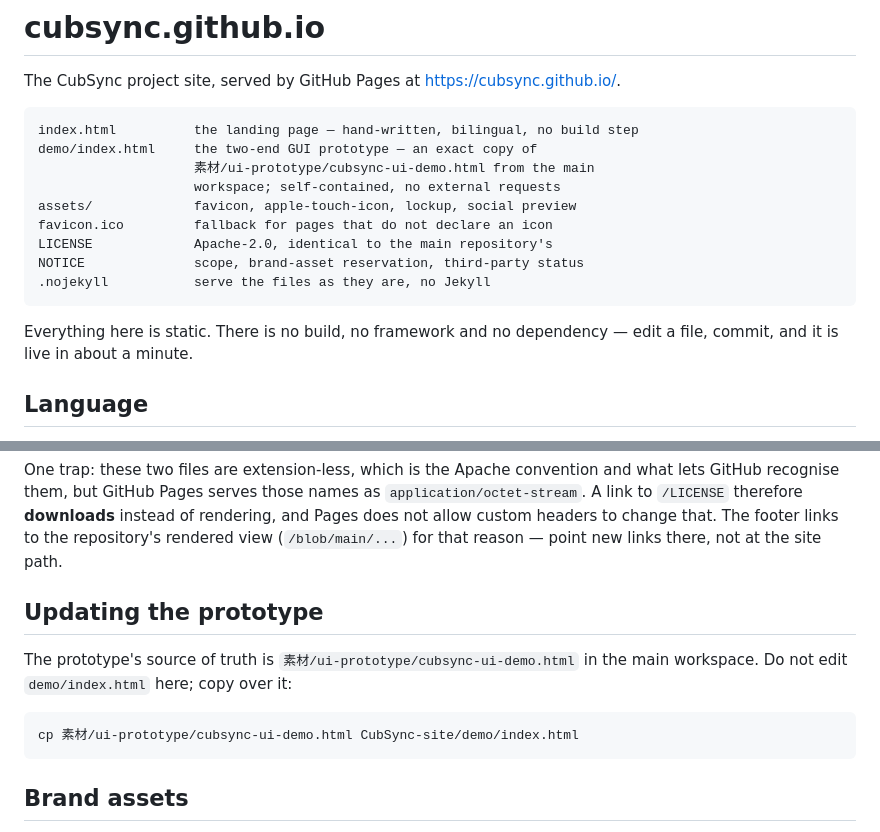
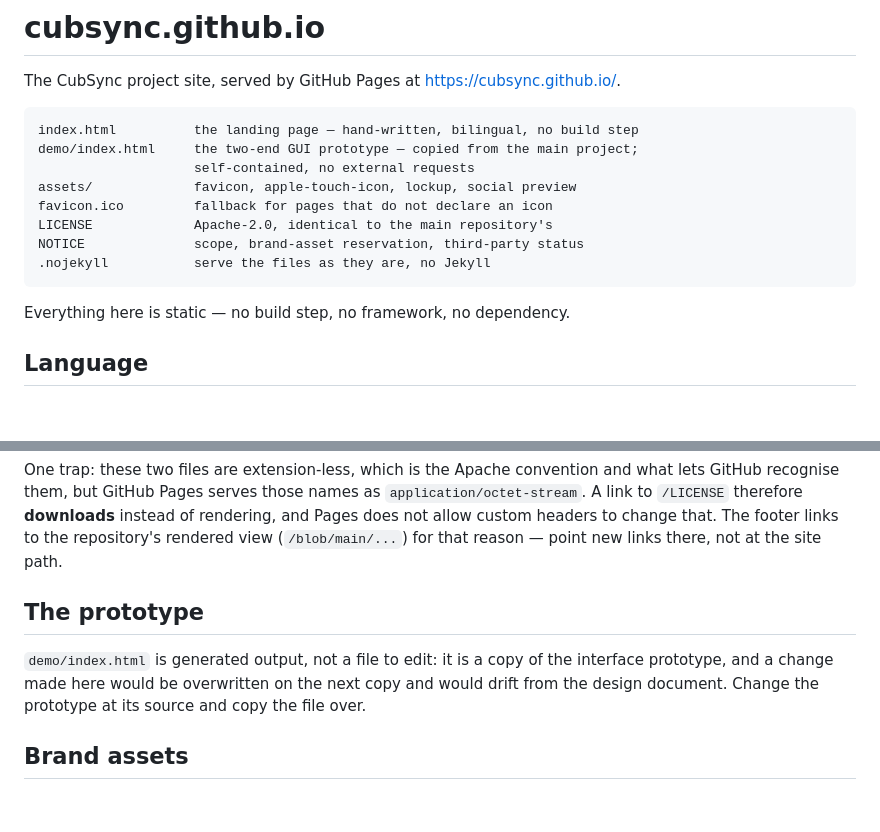
Before and after one commit to cubsync/cubsync.github.io, a Markdown page: README.md, 2 parts joined by grey strips. Rendered like a GitHub page; blank space fills up the shorter version.

Commit message:
docs: state the prototype as a fact, drop the internal paths and the how-to

````diff
--- a/README.md
+++ b/README.md
@@ -4,9 +4,8 @@ The CubSync project site, served by GitHub Pages at <https://cubsync.github.io/>
 
 ```
 index.html          the landing page — hand-written, bilingual, no build step
-demo/index.html     the two-end GUI prototype — an exact copy of
-                    素材/ui-prototype/cubsync-ui-demo.html from the main
-                    workspace; self-contained, no external requests
+demo/index.html     the two-end GUI prototype — copied from the main project;
+                    self-contained, no external requests
 assets/             favicon, apple-touch-icon, lockup, social preview
 favicon.ico         fallback for pages that do not declare an icon
 LICENSE             Apache-2.0, identical to the main repository's
@@ -14,8 +13,7 @@ NOTICE              scope, brand-asset reservation, third-party status
 .nojekyll           serve the files as they are, no Jekyll
 ```
 
-Everything here is static. There is no build, no framework and no dependency —
-edit a file, commit, and it is live in about a minute.
+Everything here is static — no build step, no framework, no dependency.
 
 ## Language
 
@@ -58,14 +56,12 @@ of rendering, and Pages does not allow custom headers to change that. The footer
 links to the repository's rendered view (`/blob/main/...`) for that reason —
 point new links there, not at the site path.
 
-## Updating the prototype
+## The prototype
 
-The prototype's source of truth is `素材/ui-prototype/cubsync-ui-demo.html` in the
-main workspace. Do not edit `demo/index.html` here; copy over it:
-
-```
-cp 素材/ui-prototype/cubsync-ui-demo.html CubSync-site/demo/index.html
-```
+`demo/index.html` is generated output, not a file to edit: it is a copy of the
+interface prototype, and a change made here would be overwritten on the next copy
+and would drift from the design document. Change the prototype at its source and
+copy the file over.
 
 ## Brand assets
 
````
